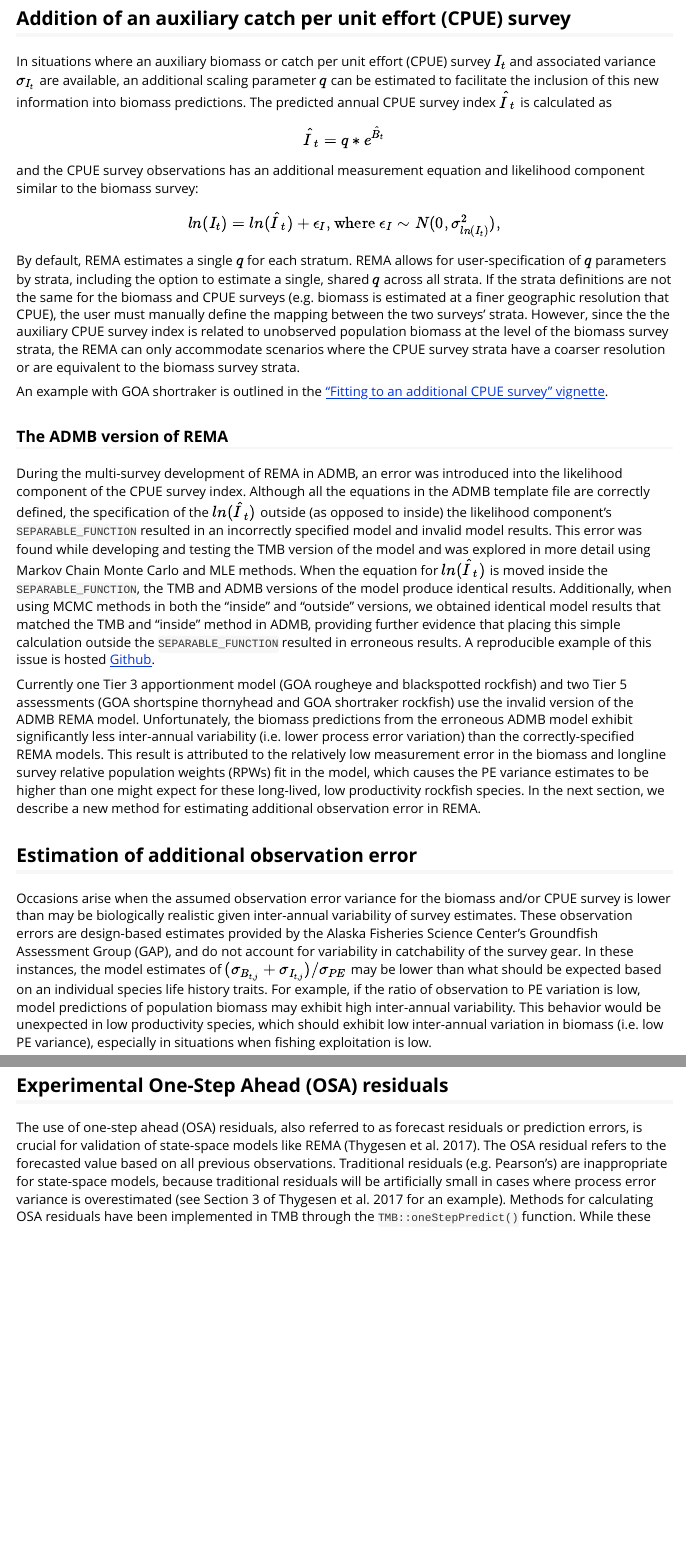
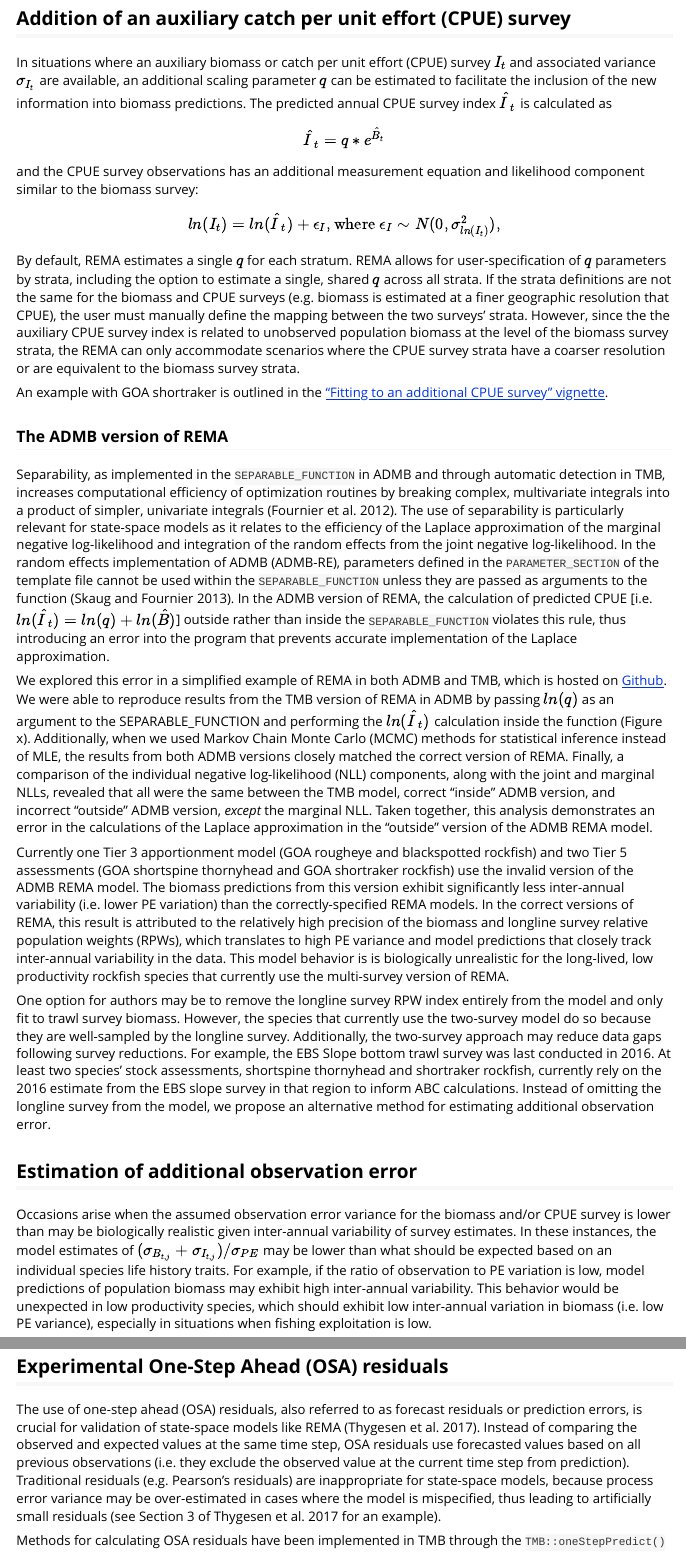
Before and after one commit to afsc-assessments/rema, an R Markdown document (vignettes/rema_equations.Rmd): the page in a window 1100 px wide, from 1130 px down, and a second part further down, joined at a grey line. Rendered offline with R 4.5, knitr and Pandoc, with nearby package versions.

Commit message:
edits to rema equations

```diff
--- a/vignettes/rema_equations.Rmd
+++ b/vignettes/rema_equations.Rmd
@@ -81,8 +81,8 @@ scope of REMA.
 In situations where an auxiliary biomass or catch per unit effort (CPUE)
 survey $I_{t}$ and associated variance $\sigma_{I_{t}}$ are available,
 an additional scaling parameter $q$ can be estimated to facilitate the
-inclusion of this new information into biomass predictions. The
-predicted annual CPUE survey index $\hat{I}_{t}$ is calculated as $$
+inclusion of the new information into biomass predictions. The predicted
+annual CPUE survey index $\hat{I}_{t}$ is calculated as $$
 \hat{I}_{t} = q * e^{\hat{B}_{t}}
 $$ and the CPUE survey observations has an additional measurement
 equation and likelihood component similar to the biomass survey: $$
@@ -105,45 +105,69 @@ vignette](https://janesullivan-noaa.github.io/rema/articles/ex2_cpue.html).
 
 ### The ADMB version of REMA
 
-During the multi-survey development of REMA in ADMB, an error was
-introduced into the likelihood component of the CPUE survey index.
-Although all the equations in the ADMB template file are correctly
-defined, the specification of the $ln(\hat{I}_{t})$ outside (as opposed
-to inside) the likelihood component's `SEPARABLE_FUNCTION` resulted in
-an incorrectly specified model and invalid model results. This error was
-found while developing and testing the TMB version of the model and was
-explored in more detail using Markov Chain Monte Carlo and MLE methods.
-When the equation for $ln(\hat{I}_{t})$ is moved inside the
-`SEPARABLE_FUNCTION`, the TMB and ADMB versions of the model produce
-identical results. Additionally, when using MCMC methods in both the
-"inside" and "outside" versions, we obtained identical model results
-that matched the TMB and "inside" method in ADMB, providing further
-evidence that placing this simple calculation outside the
-`SEPARABLE_FUNCTION` resulted in erroneous results. A reproducible
-example of this issue is hosted
-[Github](https://github.com/JaneSullivan-NOAA/separable_function).
+Separability, as implemented in the `SEPARABLE_FUNCTION` in ADMB and
+through automatic detection in TMB, increases computational efficiency
+of optimization routines by breaking complex, multivariate integrals
+into a product of simpler, univariate integrals (Fournier et al. 2012).
+The use of separability is particularly relevant for state-space models
+as it relates to the efficiency of the Laplace approximation of the
+marginal negative log-likelihood and integration of the random effects
+from the joint negative log-likelihood. In the random effects
+implementation of ADMB (ADMB-RE), parameters defined in the
+`PARAMETER_SECTION` of the template file cannot be used within the
+`SEPARABLE_FUNCTION` unless they are passed as arguments to the function
+(Skaug and Fournier 2013). In the ADMB version of REMA, the calculation
+of predicted CPUE [i.e. $ln(\hat{I}_{t})=ln(q)+ln(\hat{B})$] outside
+rather than inside the `SEPARABLE_FUNCTION` violates this rule, thus
+introducing an error into the program that prevents accurate
+implementation of the Laplace approximation.
+
+We explored this error in a simplified example of REMA in both ADMB and
+TMB, which is hosted on
+[Github](https://github.com/JaneSullivan-NOAA/separable_function). We
+were able to reproduce results from the TMB version of REMA in ADMB by
+passing $ln(q)$ as an argument to the SEPARABLE_FUNCTION and performing
+the $ln(\hat{I}_{t})$ calculation inside the function (Figure x).
+Additionally, when we used Markov Chain Monte Carlo (MCMC) methods for
+statistical inference instead of MLE, the results from both ADMB
+versions closely matched the correct version of REMA. Finally, a
+comparison of the individual negative log-likelihood (NLL) components,
+along with the joint and marginal NLLs, revealed that all were the same
+between the TMB model, correct "inside" ADMB version, and incorrect
+"outside" ADMB version, *except* the marginal NLL. Taken together, this
+analysis demonstrates an error in the calculations of the Laplace
+approximation in the "outside" version of the ADMB REMA model.
 
 Currently one Tier 3 apportionment model (GOA rougheye and blackspotted
 rockfish) and two Tier 5 assessments (GOA shortspine thornyhead and GOA
-shortraker rockfish) use the invalid version of the ADMB REMA model.
-Unfortunately, the biomass predictions from the erroneous ADMB model
-exhibit significantly less inter-annual variability (i.e. lower process
-error variation) than the correctly-specified REMA models. This result
-is attributed to the relatively low measurement error in the biomass and
-longline survey relative population weights (RPWs) fit in the model,
-which causes the PE variance estimates to be higher than one might
-expect for these long-lived, low productivity rockfish species. In the
-next section, we describe a new method for estimating additional
-observation error in REMA.
+shortraker rockfish) use the invalid version of the ADMB REMA model. The
+biomass predictions from this version exhibit significantly less
+inter-annual variability (i.e. lower PE variation) than the
+correctly-specified REMA models. In the correct versions of REMA, this
+result is attributed to the relatively high precision of the biomass and
+longline survey relative population weights (RPWs), which translates to
+high PE variance and model predictions that closely track inter-annual
+variability in the data. This model behavior is is biologically
+unrealistic for the long-lived, low productivity rockfish species that
+currently use the multi-survey version of REMA.
+
+One option for authors may be to remove the longline survey RPW index
+entirely from the model and only fit to trawl survey biomass. However,
+the species that currently use the two-survey model do so because they
+are well-sampled by the longline survey. Additionally, the two-survey
+approach may reduce data gaps following survey reductions. For example,
+the EBS Slope bottom trawl survey was last conducted in 2016. At least
+two species' stock assessments, shortspine thornyhead and shortraker
+rockfish, currently rely on the 2016 estimate from the EBS slope survey
+in that region to inform ABC calculations. Instead of omitting the
+longline survey from the model, we propose an alternative method for
+estimating additional observation error.
 
 ## Estimation of additional observation error
 
 Occasions arise when the assumed observation error variance for the
 biomass and/or CPUE survey is lower than may be biologically realistic
-given inter-annual variability of survey estimates. These observation
-errors are design-based estimates provided by the Alaska Fisheries
-Science Center's Groundfish Assessment Group (GAP), and do not account
-for variability in catchability of the survey gear. In these instances,
+given inter-annual variability of survey estimates. In these instances,
 the model estimates of $(\sigma_{B_{t,j}}+\sigma_{I_{t,j}})/\sigma_{PE}$
 may be lower than what should be expected based on an individual species
 life history traits. For example, if the ratio of observation to PE
@@ -221,10 +245,11 @@ tactical assessments at this time.
 
 The use of one-step ahead (OSA) residuals, also referred to as forecast
 residuals or prediction errors, is crucial for validation of state-space
-models like REMA (Thygesen et al. 2017). The OSA residual refers to the
-forecasted value based on all previous observations. Traditional
-residuals (e.g. Pearson's) are inappropriate for state-space models,
-because traditional residuals will be artificially small in cases where
-process error variance is overestimated (see Section 3 of Thygesen et
-al. 2017 for an example). Methods for calculating OSA residuals have
-been implemented in TMB through the `TMB::oneStepPredict()` function.
+models like REMA (Thygesen et al. 2017). Instead of comparing the
+observed and expected values at the same time step, OSA residuals use
+forecasted values based on all previous observations (i.e. they exclude
+the observed value at the current time step from prediction).
+Traditional residuals (e.g. Pearson's residuals) are inappropriate for
+state-space models, because process error variance may be over-estimated
+in cases where the model is mispecified, thus leading to artificially
+small residuals (see Section 3 of Thygesen et al. 2017 for an example).
@@ -234 +256,3 @@ residuals may vary by situation and method used.
 
+Methods for calculating OSA residuals have been implemented in TMB
+through the `TMB::oneStepPredict()` function. While these methods are
```
Also changed, not shown: vignettes/rema_equations.Rmd (68 more changed lines).
